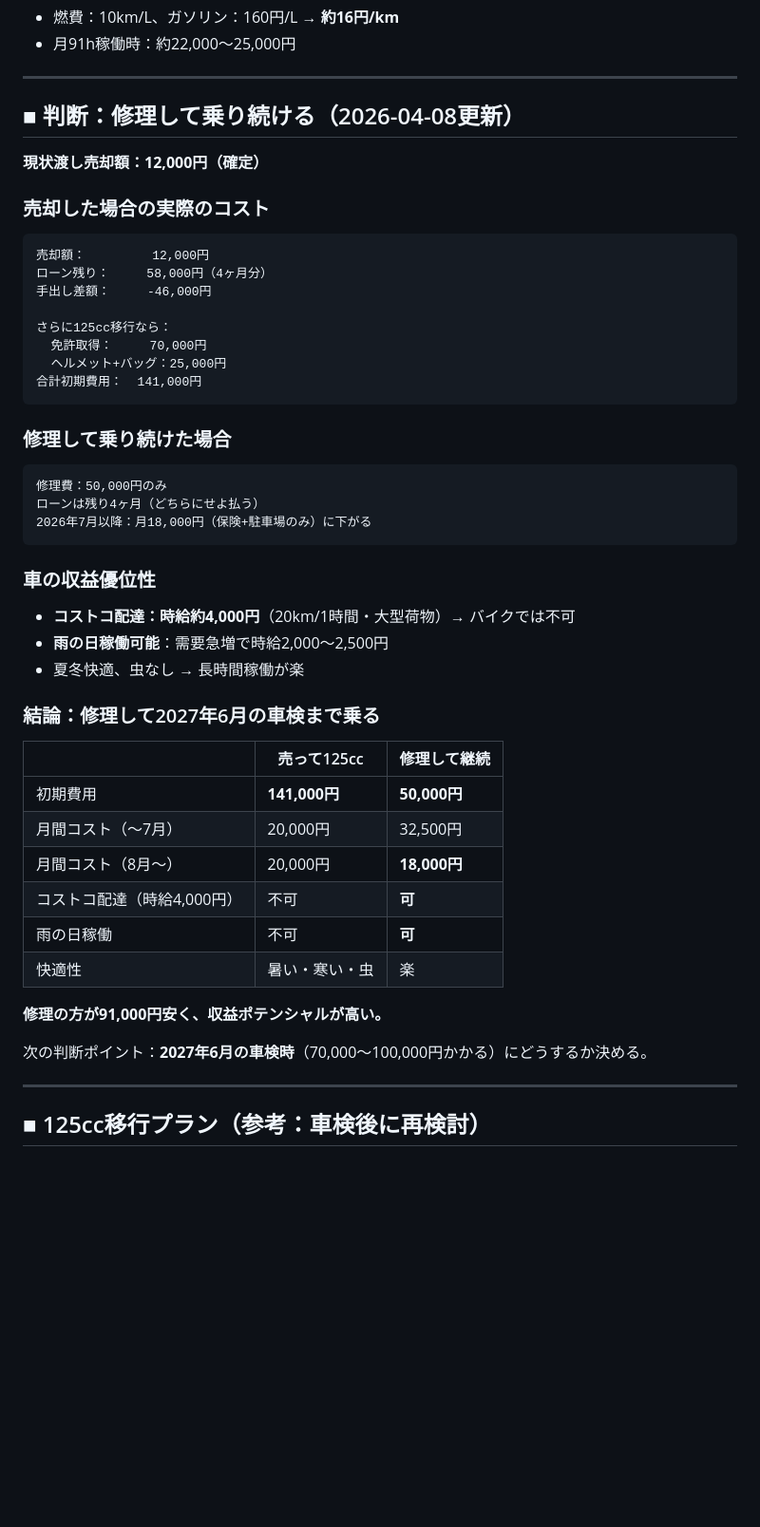
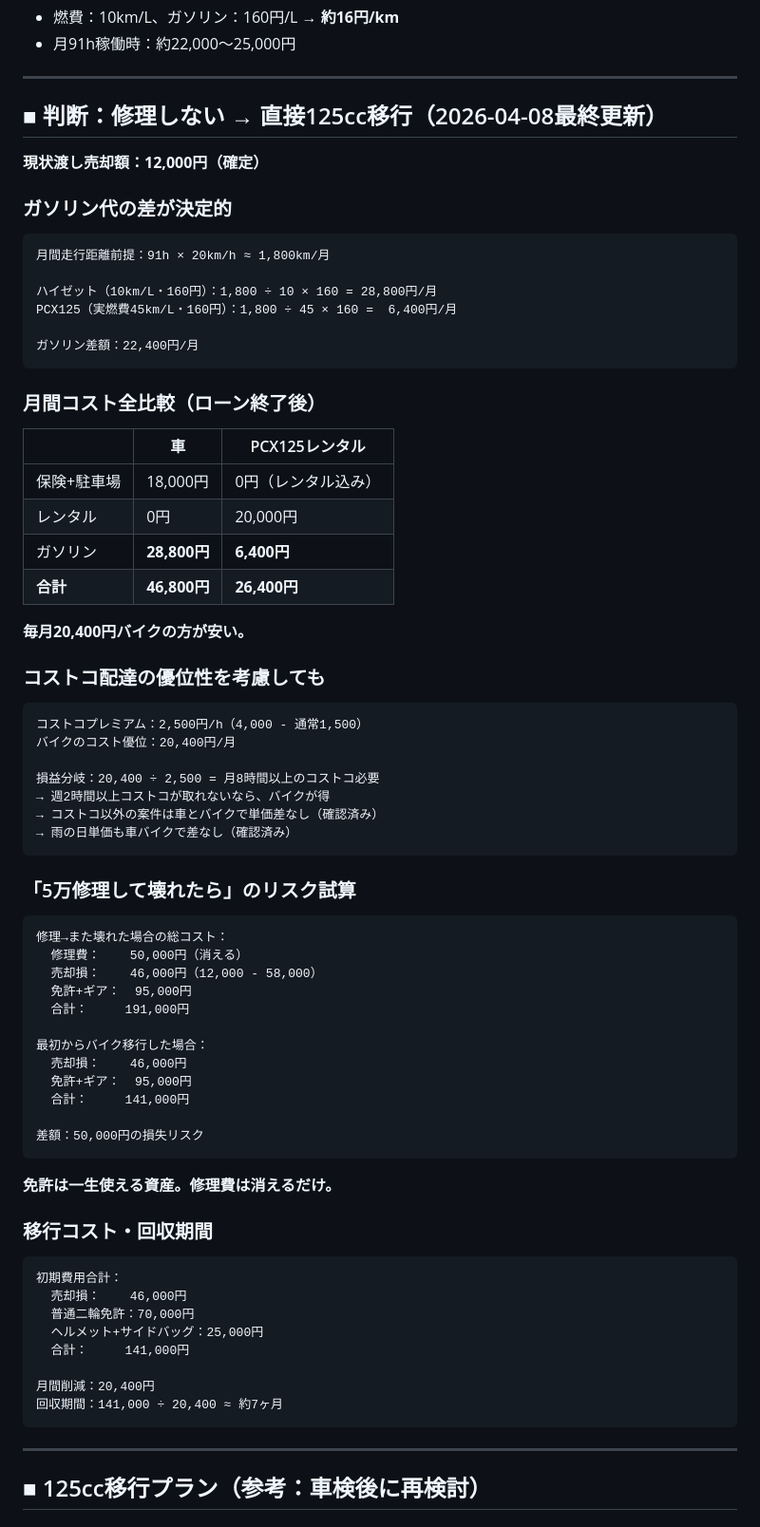
Before and after one commit to 00Akkiy/CloudeCode_AagentTools, a Markdown page: claude-code-multi/経理部/軽配送事業_損益分岐点分析.md, the part around one of its changes. Shown at 95% size. Rendered like a GitHub page; blank space fills up the shorter version.

Commit message:
経理部：ガソリン差額分析を追加・125cc移行に判断確定（2026-04-08）
- PCX125実燃費45km/Lでガソリン差22,400円/月を算出
- コストコ以外・雨の日の単価差なし（確認済み）を反映
- 修理リスク50,000円 vs 免許（一生使える資産）の比較を追加
- コスト回収期間：約7ヶ月を算出
- 推奨を「修理しない→直接125cc移行」に確定

https://claude.ai/code/session_011CMShNdoXF1562i4RTJUQq

````diff
--- a/claude-code-multi/経理部/軽配送事業_損益分岐点分析.md
+++ b/claude-code-multi/経理部/軽配送事業_損益分岐点分析.md
@@ -49,48 +49,70 @@
 
 ---
 
-## ■ 判断：修理して乗り続ける（2026-04-08更新）
+## ■ 判断：修理しない → 直接125cc移行（2026-04-08最終更新）
 
 **現状渡し売却額：12,000円（確定）**
 
-### 売却した場合の実際のコスト
+### ガソリン代の差が決定的
 ```
-売却額：         12,000円
-ローン残り：     58,000円（4ヶ月分）
-手出し差額：     -46,000円
+月間走行距離前提：91h × 20km/h ≈ 1,800km/月
 
-さらに125cc移行なら：
-  免許取得：     70,000円
-  ヘルメット+バッグ：25,000円
-合計初期費用：  141,000円
+ハイゼット（10km/L・160円）：1,800 ÷ 10 × 160 = 28,800円/月
+PCX125（実燃費45km/L・160円）：1,800 ÷ 45 × 160 =  6,400円/月
+
+ガソリン差額：22,400円/月
 ```
 
-### 修理して乗り続けた場合
+### 月間コスト全比較（ローン終了後）
+| | 車 | PCX125レンタル |
+|---|---|---|
+| 保険+駐車場 | 18,000円 | 0円（レンタル込み） |
+| レンタル | 0円 | 20,000円 |
+| ガソリン | **28,800円** | **6,400円** |
+| **合計** | **46,800円** | **26,400円** |
+
+**毎月20,400円バイクの方が安い。**
+
+### コストコ配達の優位性を考慮しても
 ```
-修理費：50,000円のみ
-ローンは残り4ヶ月（どちらにせよ払う）
-2026年7月以降：月18,000円（保険+駐車場のみ）に下がる
+コストコプレミアム：2,500円/h（4,000 - 通常1,500）
+バイクのコスト優位：20,400円/月
+
+損益分岐：20,400 ÷ 2,500 = 月8時間以上のコストコ必要
+→ 週2時間以上コストコが取れないなら、バイクが得
+→ コストコ以外の案件は車とバイクで単価差なし（確認済み）
+→ 雨の日単価も車バイクで差なし（確認済み）
 ```
 
-### 車の収益優位性
-- **コストコ配達：時給約4,000円**（20km/1時間・大型荷物）→ バイクでは不可
-- **雨の日稼働可能**：需要急増で時給2,000〜2,500円
-- 夏冬快適、虫なし → 長時間稼働が楽
+### 「5万修理して壊れたら」のリスク試算
+```
+修理→また壊れた場合の総コスト：
+  修理費：    50,000円（消える）
+  売却損：    46,000円（12,000 - 58,000）
+  免許+ギア：  95,000円
+  合計：     191,000円
 
-### 結論：修理して2027年6月の車検まで乗る
+最初からバイク移行した場合：
+  売却損：    46,000円
+  免許+ギア：  95,000円
+  合計：     141,000円
 
-| | 売って125cc | 修理して継続 |
-|---|---|---|
-| 初期費用 | **141,000円** | **50,000円** |
-| 月間コスト（〜7月） | 20,000円 | 32,500円 |
-| 月間コスト（8月〜） | 20,000円 | **18,000円** |
-| コストコ配達（時給4,000円） | 不可 | **可** |
-| 雨の日稼働 | 不可 | **可** |
-| 快適性 | 暑い・寒い・虫 | 楽 |
+差額：50,000円の損失リスク
+```
 
-**修理の方が91,000円安く、収益ポテンシャルが高い。**
+**免許は一生使える資産。修理費は消えるだけ。**
 
-次の判断ポイント：**2027年6月の車検時**（70,000〜100,000円かかる）にどうするか決める。
+### 移行コスト・回収期間
+```
+初期費用合計：
+  売却損：    46,000円
+  普通二輪免許：70,000円
+  ヘルメット+サイドバッグ：25,000円
+  合計：     141,000円
+
+月間削減：20,400円
+回収期間：141,000 ÷ 20,400 ≈ 約7ヶ月
+```
 
 ---
 
````
Also changed, not shown: other parts of claude-code-multi/経理部/軽配送事業_損益分岐点分析.md (+5 -7 lines).
